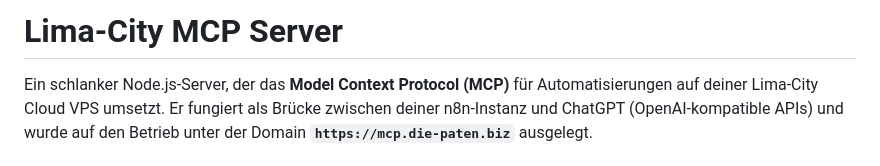
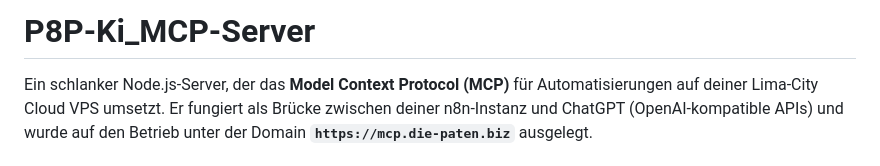
Before and after one commit to stife/n8n, a Markdown page: mcp-server/README.md, the part around the change. Rendered like a GitHub page.

```diff
--- a/mcp-server/README.md
+++ b/mcp-server/README.md
@@ -1,4 +1,4 @@
-# Lima-City MCP Server
+# P8P-Ki_MCP-Server
 
 Ein schlanker Node.js-Server, der das **Model Context Protocol (MCP)** für Automatisierungen auf deiner Lima-City Cloud VPS umsetzt. Er fungiert als Brücke zwischen deiner n8n-Instanz und ChatGPT (OpenAI-kompatible APIs) und wurde auf den Betrieb unter der Domain **`https://mcp.die-paten.biz`** ausgelegt.
 
```
